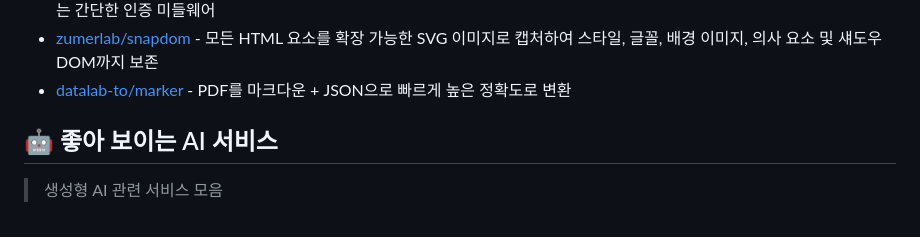
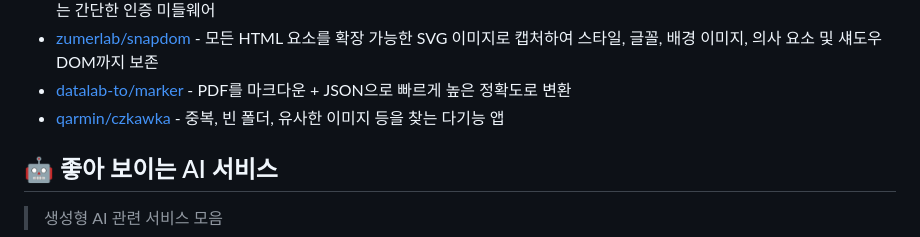
Before and after one commit to joongi007/awesome-shelf, a Markdown page: README.md, the part around the change. Drawn GitHub-style.

Commit message:
추가 - qarmin/czkawka

```diff
--- a/README.md
+++ b/README.md
@@ -77,6 +77,7 @@
 - [steveiliop56/tinyauth](https://github.com/steveiliop56/tinyauth) - 모든 도커 앱에 간단한 로그인 화면 또는 Google, Github 및 모든 공급자를 사용하는 OAuth를 추가하는 간단한 인증 미들웨어
 - [zumerlab/snapdom](https://github.com/zumerlab/snapdom) - 모든 HTML 요소를 확장 가능한 SVG 이미지로 캡처하여 스타일, 글꼴, 배경 이미지, 의사 요소 및 섀도우 DOM까지 보존
 - [datalab-to/marker](https://github.com/datalab-to/marker) - PDF를 마크다운 + JSON으로 빠르게 높은 정확도로 변환
+- [qarmin/czkawka](https://github.com/qarmin/czkawka) - 중복, 빈 폴더, 유사한 이미지 등을 찾는 다기능 앱
 
 
 ## 🤖 좋아 보이는 AI 서비스
```
